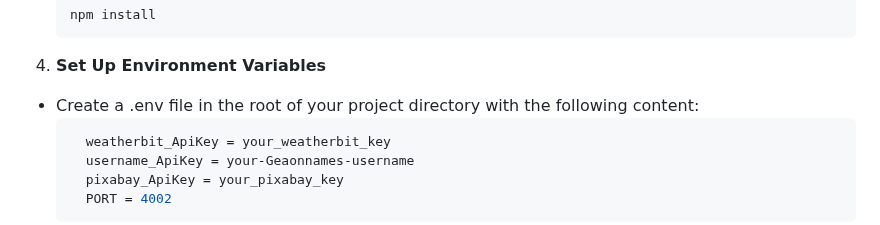
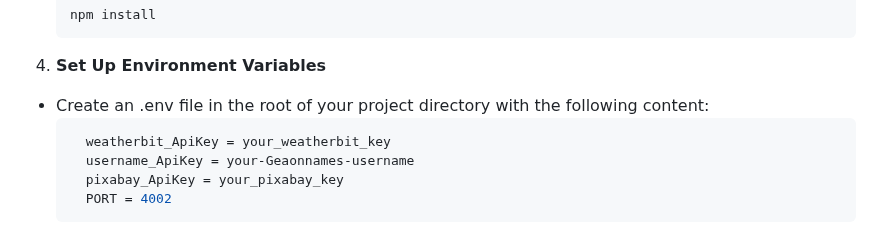
Before and after one commit to AmanSalman/Travel-Planner, a Markdown page: README.md, the part around the change. GitHub-like rendering.

````diff
--- a/README.md
+++ b/README.md
@@ -60,7 +60,7 @@ To run this project locally, follow these steps:
    npm install
    ```
 4. **Set Up Environment Variables**
-- Create a .env file in the root of your project directory with the following content:
+- Create an .env file in the root of your project directory with the following content:
    ```bash
      weatherbit_ApiKey = your_weatherbit_key
      username_ApiKey = your-Geaonnames-username
````
